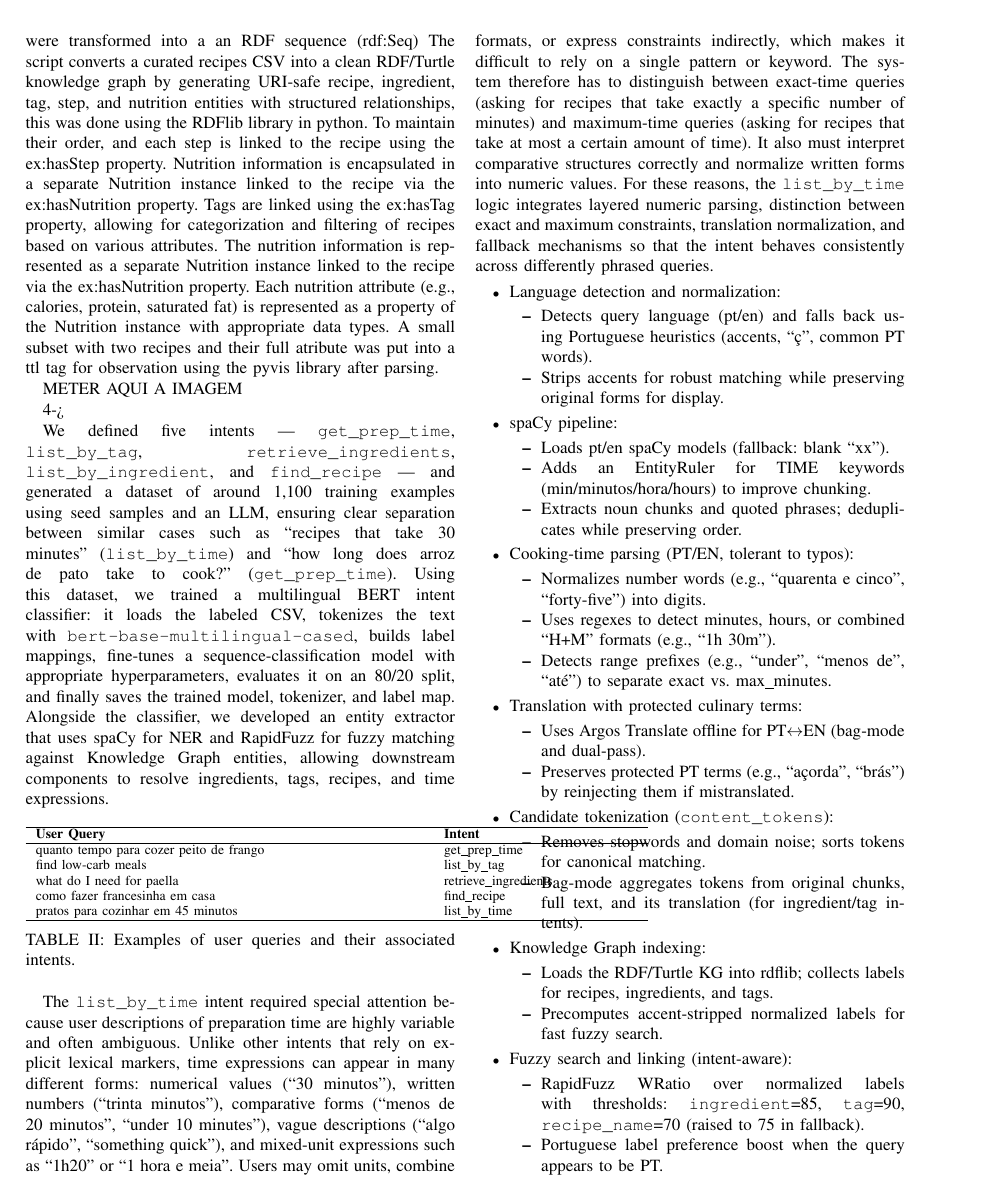
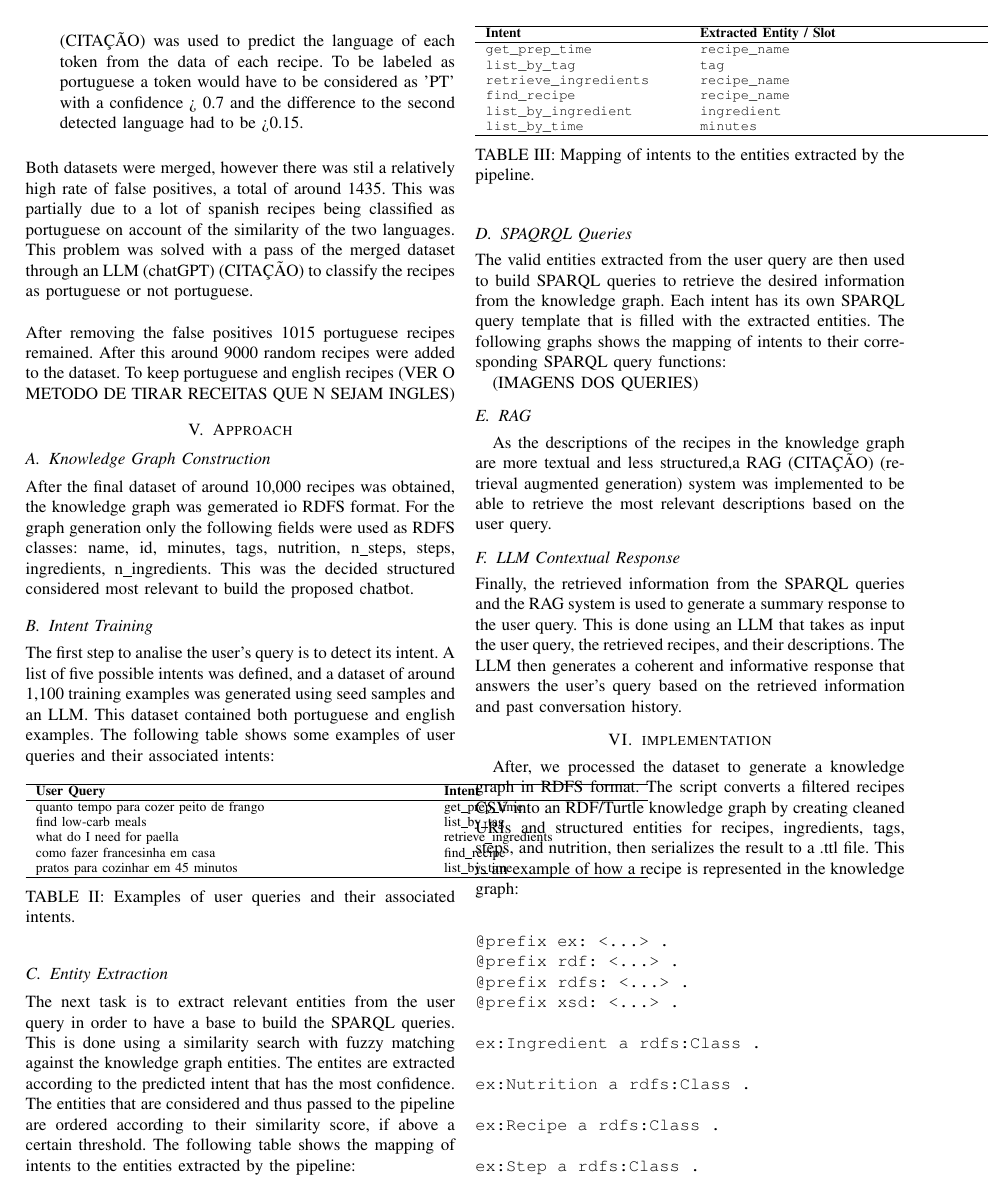
Before and after one commit to MiguelCastela/Cuoco-KG-RAG, a LaTeX paper (report/final_report/final.tex): page 3 of 9 before the commit and page 2 of 9 after it. Compiled offline with pdfLaTeX.

Commit message:
bonga
bibi

```diff
--- a/report/final_report/final.tex
+++ b/report/final_report/final.tex
@@ -155,26 +155,64 @@ After the final dataset of around 10,000 recipes was obtained, the knowledge gra
 \subsection{Intent Training}
 
 \noindent
-The first step to analise the user query is to detect its intent.
+The first step to analise the user's query is to detect its intent. A list of five possible intents was defined, and a dataset of around 1,100 training examples was generated using seed samples and an LLM. This dataset contained both portuguese and english examples. The following table shows some examples of user queries and their associated intents:
 
 
+\begin{table}[h!]
+\centering
+\begin{tabular}{p{8cm} p{4cm}}
+\hline
+\textbf{User Query} & \textbf{Intent} \\
+\hline
+quanto tempo para cozer peito de frango & get\_prep\_time \\
+find low-carb meals & list\_by\_tag \\
+what do I need for paella & retrieve\_ingredients \\
+como fazer francesinha em casa & find\_recipe \\
+pratos para cozinhar em 45 minutos & list\_by\_time \\
+\hline
+\end{tabular}
+\caption{Examples of user queries and their associated intents.}
+\end{table}
 
 
+\subsection{Entity Extraction}
+\noindent
+The next task is to extract relevant entities from the user query in order to have a base to build the SPARQL queries. This is done using a similarity search with fuzzy matching against the knowledge graph entities. The entites are extracted according to the predicted intent that has the most confidence. The entities that are considered and thus passed to the pipeline are ordered according to their similarity score, if above a certain threshold. The following table shows the mapping of intents to the entities extracted by the pipeline:
 
+\begin{table}[h!]
+\centering
+\begin{tabular}{p{4cm} p{7cm}}
+\hline
+\textbf{Intent} & \textbf{Extracted Entity / Slot} \\
+\hline
+\texttt{get\_prep\_time} & \texttt{recipe\_name}  \\
+\texttt{list\_by\_tag} & \texttt{tag} \\
+\texttt{retrieve\_ingredients} & \texttt{recipe\_name} \\
+\texttt{find\_recipe} & \texttt{recipe\_name} \\
+\texttt{list\_by\_ingredient} & \texttt{ingredient} \\
+\texttt{list\_by\_time} & \texttt{minutes}  \\
+\hline
+\end{tabular}
+\caption{Mapping of intents to the entities extracted by the pipeline.}
+\end{table}
 
+\subsection{SPAQRQL Queries}
 
+\noindent
+The valid entities extracted from the user query are then used to build SPARQL queries to retrieve the desired information from the knowledge graph. Each intent has its own SPARQL query template that is filled with the extracted entities. The following graphs shows the mapping of intents to their corresponding SPARQL query functions:
 
+(IMAGENS DOS QUERIES)
 
+\subsection{RAG}
+\noindent
 
+As the descriptions of the recipes in the knowledge graph are more textual and less structured,a RAG (CITAÇÃO) (retrieval augmented generation) system was implemented to be able to retrieve the most relevant descriptions based on the user query.
 
+\subsection{LLM Contextual Response}
+\noindent
+Finally, the retrieved information from the SPARQL queries and the RAG system is used to generate a summary response to the user query. This is done using an LLM that takes as input the user query, the retrieved recipes, and their descriptions. The LLM then generates a coherent and informative response that answers the user's query based on the retrieved information and past conversation history.
 
-
-
-
-
-
-
-
+\section{implementation}
 
 
 
```
Also changed, not shown: report/final_report/final.pdf, report/final_report/final.tex (17 more changed lines), 6 other files.
